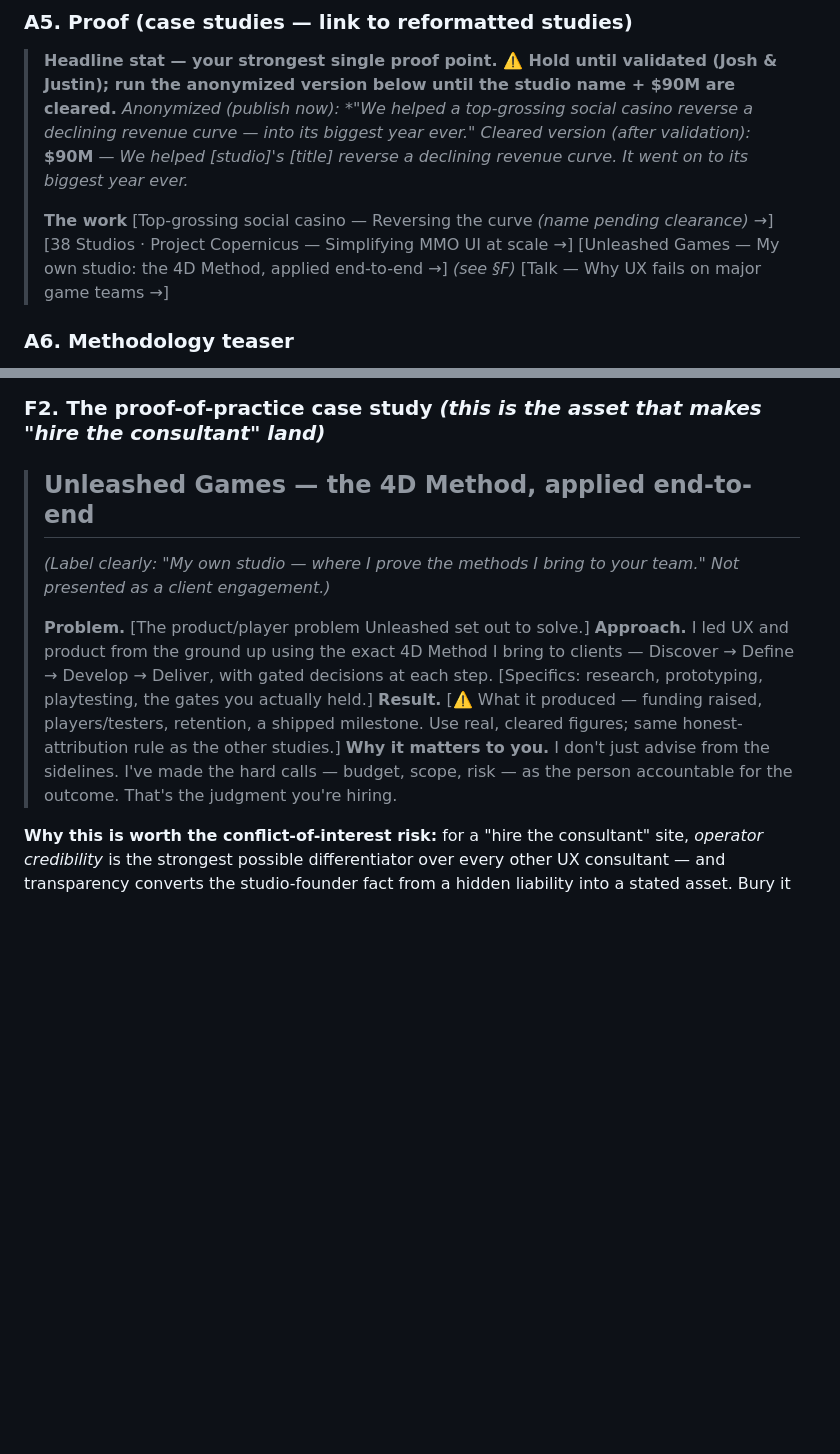
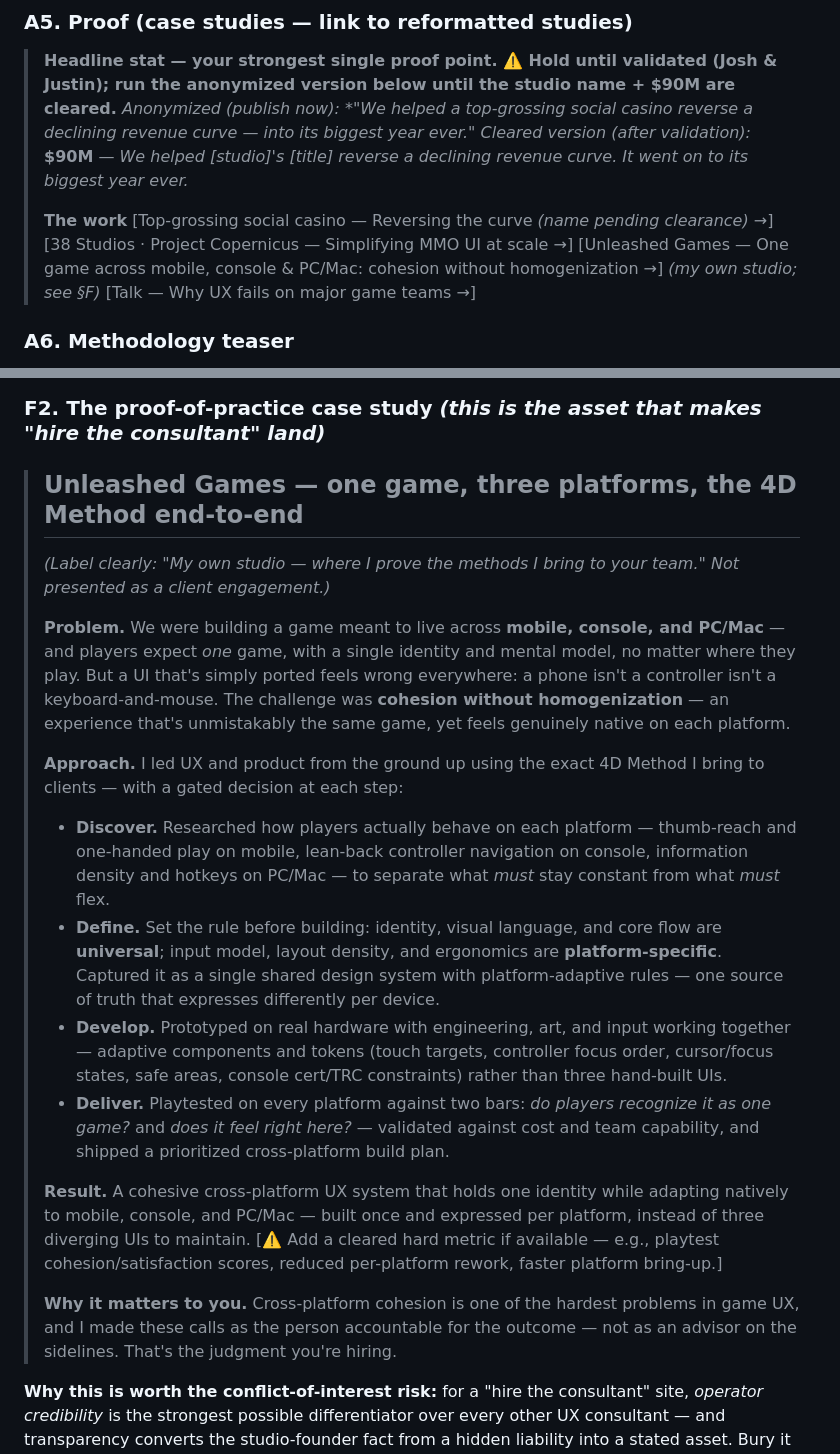
Before and after one commit to IrenaPereira/dxp-web, a Markdown page: WEBSITE_COPY_DRAFTS.md, 2 parts joined by grey strips. Rendered like a GitHub page; blank space fills up the shorter version.

Commit message:
Write Unleashed cross-platform UX case study
Flesh out the proof-of-practice study around cross-platform cohesion (mobile,
console, PC/Mac) mapped to the 4D Method; result stays qualitative with a
bracket for a cleared hard metric.

```diff
--- a/WEBSITE_COPY_DRAFTS.md
+++ b/WEBSITE_COPY_DRAFTS.md
@@ -52,7 +52,7 @@ Ready-to-paste copy for the priority pages, written to the partnerships-buyer le
 > **The work**
 > [Top-grossing social casino — Reversing the curve *(name pending clearance)* →]
 > [38 Studios · Project Copernicus — Simplifying MMO UI at scale →]
-> [Unleashed Games — My own studio: the 4D Method, applied end-to-end →] *(see §F)*
+> [Unleashed Games — One game across mobile, console & PC/Mac: cohesion without homogenization →] *(my own studio; see §F)*
 > [Talk — Why UX fails on major game teams →]
 
 ### A6. Methodology teaser
@@ -151,13 +151,20 @@ A forwardable PDF is how partnerships actually spreads inside a publisher. Keep
 > **On Unleashed Games.** I'm also founder and CEO of Unleashed Games, a game studio. I'm upfront about that because you should know exactly who you're hiring. My consulting practice partners *with* studios and publishers: **your confidential IP is protected under NDA and never crosses into Unleashed, and while we're working together I won't take a competing engagement in your specific genre or title space.** If anything, building my own studio is why my advice is grounded in shipping reality, not theory.
 
 ### F2. The proof-of-practice case study *(this is the asset that makes "hire the consultant" land)*
-> ## Unleashed Games — the 4D Method, applied end-to-end
+> ## Unleashed Games — one game, three platforms, the 4D Method end-to-end
 > *(Label clearly: "My own studio — where I prove the methods I bring to your team." Not presented as a client engagement.)*
 >
-> **Problem.** [The product/player problem Unleashed set out to solve.]
-> **Approach.** I led UX and product from the ground up using the exact 4D Method I bring to clients — Discover → Define → Develop → Deliver, with gated decisions at each step. [Specifics: research, prototyping, playtesting, the gates you actually held.]
-> **Result.** [⚠️ What it produced — funding raised, players/testers, retention, a shipped milestone. Use real, cleared figures; same honest-attribution rule as the other studies.]
-> **Why it matters to you.** I don't just advise from the sidelines. I've made the hard calls — budget, scope, risk — as the person accountable for the outcome. That's the judgment you're hiring.
+> **Problem.** We were building a game meant to live across **mobile, console, and PC/Mac** — and players expect *one* game, with a single identity and mental model, no matter where they play. But a UI that's simply ported feels wrong everywhere: a phone isn't a controller isn't a keyboard-and-mouse. The challenge was **cohesion without homogenization** — an experience that's unmistakably the same game, yet feels genuinely native on each platform.
+>
+> **Approach.** I led UX and product from the ground up using the exact 4D Method I bring to clients — with a gated decision at each step:
+> - **Discover.** Researched how players actually behave on each platform — thumb-reach and one-handed play on mobile, lean-back controller navigation on console, information density and hotkeys on PC/Mac — to separate what *must* stay constant from what *must* flex.
+> - **Define.** Set the rule before building: identity, visual language, and core flow are **universal**; input model, layout density, and ergonomics are **platform-specific**. Captured it as a single shared design system with platform-adaptive rules — one source of truth that expresses differently per device.
+> - **Develop.** Prototyped on real hardware with engineering, art, and input working together — adaptive components and tokens (touch targets, controller focus order, cursor/focus states, safe areas, console cert/TRC constraints) rather than three hand-built UIs.
+> - **Deliver.** Playtested on every platform against two bars: *do players recognize it as one game?* and *does it feel right here?* — validated against cost and team capability, and shipped a prioritized cross-platform build plan.
+>
+> **Result.** A cohesive cross-platform UX system that holds one identity while adapting natively to mobile, console, and PC/Mac — built once and expressed per platform, instead of three diverging UIs to maintain. [⚠️ Add a cleared hard metric if available — e.g., playtest cohesion/satisfaction scores, reduced per-platform rework, faster platform bring-up.]
+>
+> **Why it matters to you.** Cross-platform cohesion is one of the hardest problems in game UX, and I made these calls as the person accountable for the outcome — not as an advisor on the sidelines. That's the judgment you're hiring.
 
 **Why this is worth the conflict-of-interest risk:** for a "hire the consultant" site, *operator credibility* is the strongest possible differentiator over every other UX consultant — and transparency converts the studio-founder fact from a hidden liability into a stated asset. Bury it and a publisher discovers it themselves → distrust. Lead with it, bounded → credibility.
 
```
